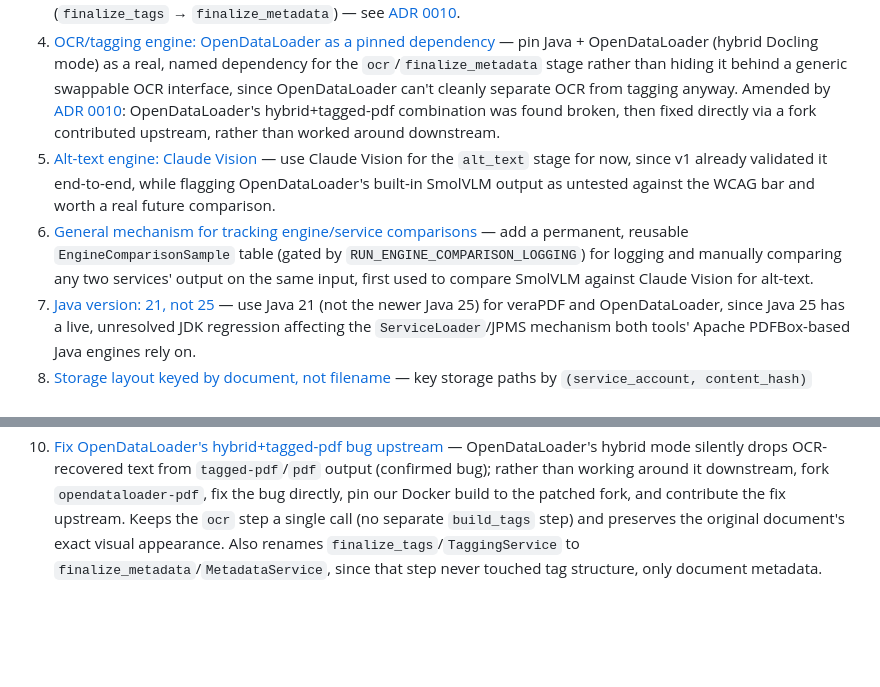
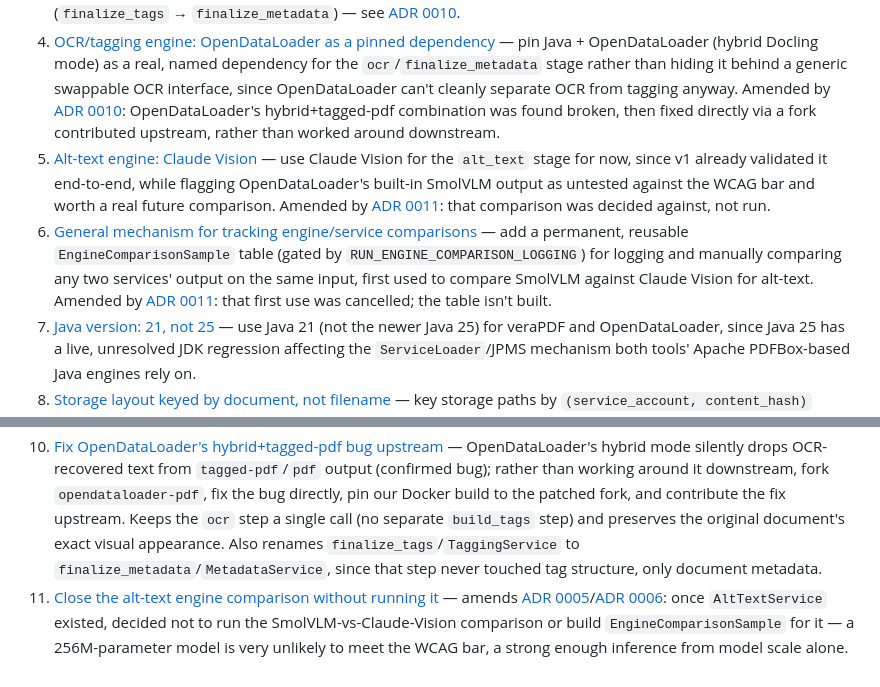
Before and after one commit to vanburencountymi-digital-information/dice-document-pipeline-api, a Markdown page: docs/adrs/0000-README.md, 2 parts joined by grey strips. Drawn GitHub-style; blank space fills up the shorter version.

Commit message:
ADR 011 - close alt text engine comparison

```diff
--- a/docs/adrs/0000-README.md
+++ b/docs/adrs/0000-README.md
@@ -4,9 +4,10 @@
 2. [Task execution framework for the remediation pipeline](0002-task-execution-framework.md) — use Django's first-party `django.tasks` (`ImmediateBackend` locally, swappable to Cloud Tasks later via config) to run remediation out-of-band, avoiding Celery/RQ's always-on broker and worker requirement.
 3. [Remediation pipeline: artifact-based step architecture](0003-pipeline-steps-and-branching.md) — the pipeline is a fixed sequence of six responsibility-based stages, each recording its outcome as an immutable `RemediationArtifact` row, with no partial success or resume: a failed job fails outright (see [ADR 0009](0009-no-retry-mechanism-yet.md) for current retry semantics — there aren't any yet). One renamed step (`finalize_tags` → `finalize_metadata`) — see [ADR 0010](0010-fix-opendataloader-hybrid-tagging-upstream.md).
 4. [OCR/tagging engine: OpenDataLoader as a pinned dependency](0004-ocr-tagging-engine.md) — pin Java + OpenDataLoader (hybrid Docling mode) as a real, named dependency for the `ocr`/`finalize_metadata` stage rather than hiding it behind a generic swappable OCR interface, since OpenDataLoader can't cleanly separate OCR from tagging anyway. Amended by [ADR 0010](0010-fix-opendataloader-hybrid-tagging-upstream.md): OpenDataLoader's hybrid+tagged-pdf combination was found broken, then fixed directly via a fork contributed upstream, rather than worked around downstream.
-5. [Alt-text engine: Claude Vision](0005-alt-text-engine.md) — use Claude Vision for the `alt_text` stage for now, since v1 already validated it end-to-end, while flagging OpenDataLoader's built-in SmolVLM output as untested against the WCAG bar and worth a real future comparison.
-6. [General mechanism for tracking engine/service comparisons](0006-engine-comparison-tracking.md) — add a permanent, reusable `EngineComparisonSample` table (gated by `RUN_ENGINE_COMPARISON_LOGGING`) for logging and manually comparing any two services' output on the same input, first used to compare SmolVLM against Claude Vision for alt-text.
+5. [Alt-text engine: Claude Vision](0005-alt-text-engine.md) — use Claude Vision for the `alt_text` stage for now, since v1 already validated it end-to-end, while flagging OpenDataLoader's built-in SmolVLM output as untested against the WCAG bar and worth a real future comparison. Amended by [ADR 0011](0011-close-alt-text-engine-comparison.md): that comparison was decided against, not run.
+6. [General mechanism for tracking engine/service comparisons](0006-engine-comparison-tracking.md) — add a permanent, reusable `EngineComparisonSample` table (gated by `RUN_ENGINE_COMPARISON_LOGGING`) for logging and manually comparing any two services' output on the same input, first used to compare SmolVLM against Claude Vision for alt-text. Amended by [ADR 0011](0011-close-alt-text-engine-comparison.md): that first use was cancelled; the table isn't built.
 7. [Java version: 21, not 25](0007-java-version.md) — use Java 21 (not the newer Java 25) for veraPDF and OpenDataLoader, since Java 25 has a live, unresolved JDK regression affecting the `ServiceLoader`/JPMS mechanism both tools' Apache PDFBox-based Java engines rely on.
 8. [Storage layout keyed by document, not filename](0008-storage-layout.md) — key storage paths by `(service_account, content_hash)` rather than upload filename, so every attempt on a document groups together and multi-tenant isolation is preserved on disk, not just in the DB.
 9. [No retry mechanism yet; resubmitting a failed document no longer auto-retries](0009-no-retry-mechanism-yet.md) — dedup and retry are different concerns; a `FAILED` document now stays reported as `FAILED` on resubmit instead of silently kicking off a new job. Retry mechanism is deferred for the future.
 10. [Fix OpenDataLoader's hybrid+tagged-pdf bug upstream](0010-fix-opendataloader-hybrid-tagging-upstream.md) — OpenDataLoader's hybrid mode silently drops OCR-recovered text from `tagged-pdf`/`pdf` output (confirmed bug); rather than working around it downstream, fork `opendataloader-pdf`, fix the bug directly, pin our Docker build to the patched fork, and contribute the fix upstream. Keeps the `ocr` step a single call (no separate `build_tags` step) and preserves the original document's exact visual appearance. Also renames `finalize_tags`/`TaggingService` to `finalize_metadata`/`MetadataService`, since that step never touched tag structure, only document metadata.
+11. [Close the alt-text engine comparison without running it](0011-close-alt-text-engine-comparison.md) — amends [ADR 0005](0005-alt-text-engine.md)/[ADR 0006](0006-engine-comparison-tracking.md): once `AltTextService` existed, decided not to run the SmolVLM-vs-Claude-Vision comparison or build `EngineComparisonSample` for it — a 256M-parameter model is very unlikely to meet the WCAG bar, a strong enough inference from model scale alone.
```
Also changed, not shown: docs/adrs/0011-close-alt-text-engine-comparison.md (added, +21 -0 lines).
